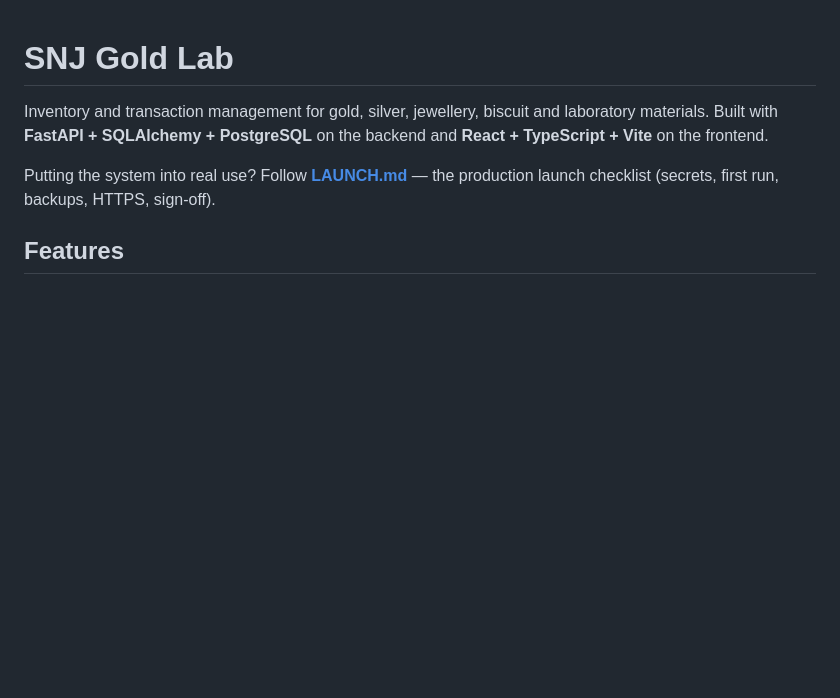
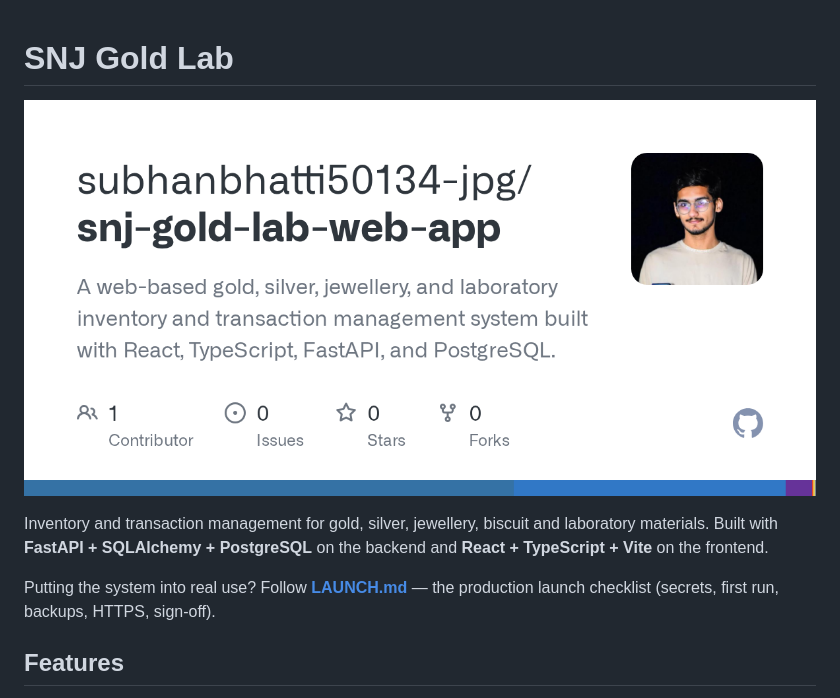
Before and after one commit to subhanbhatti50134-jpg/snj-gold-lab-web-app, a Markdown page: README.md, the part around the change. Rendered like a GitHub page; pictures changed too: docs/images/snj-gold-lab.png (added); blank space fills up the shorter version.

Commit message:
Add project image to README

```diff
--- a/README.md
+++ b/README.md
@@ -1,4 +1,6 @@
 # SNJ Gold Lab
+
+![GitHub repository card for snj-gold-lab-web-app](docs/images/snj-gold-lab.png)
 
 Inventory and transaction management for gold, silver, jewellery, biscuit and
 laboratory materials. Built with **FastAPI + SQLAlchemy + PostgreSQL** on the
```
